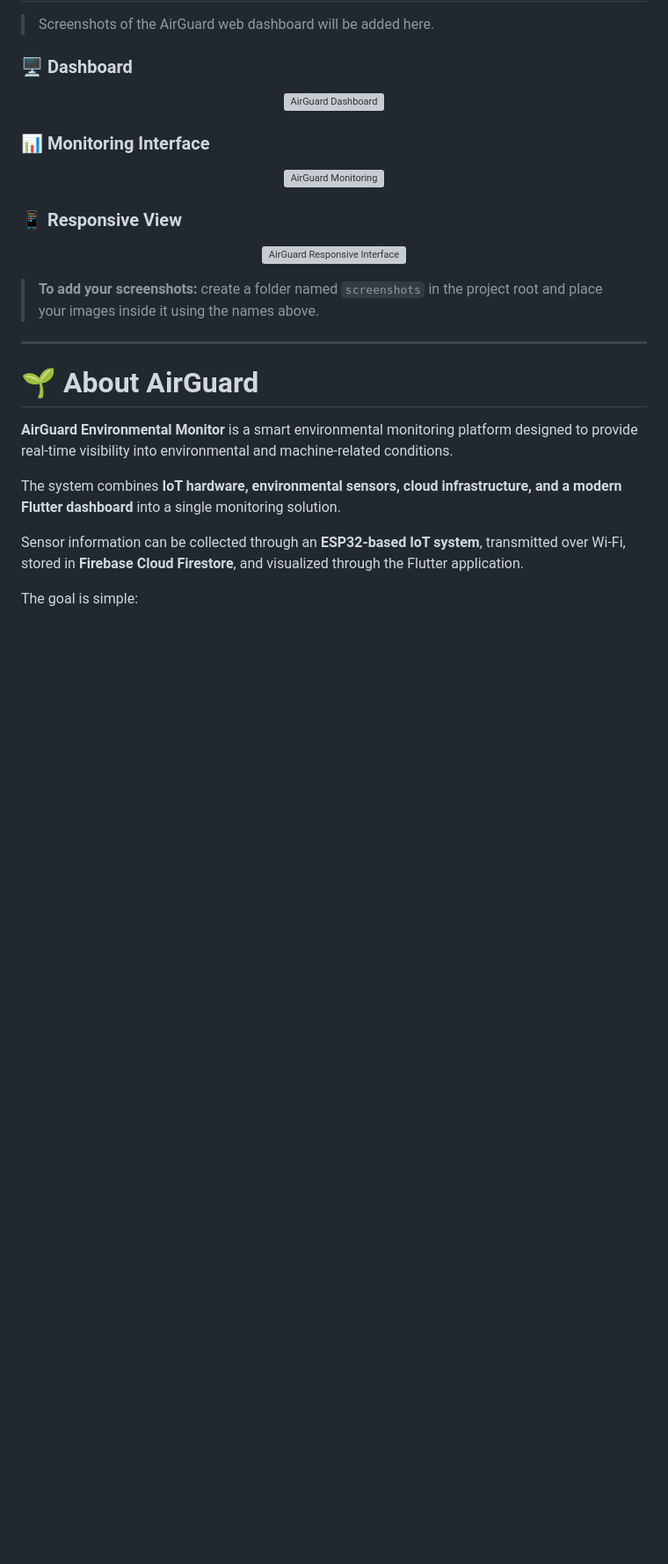
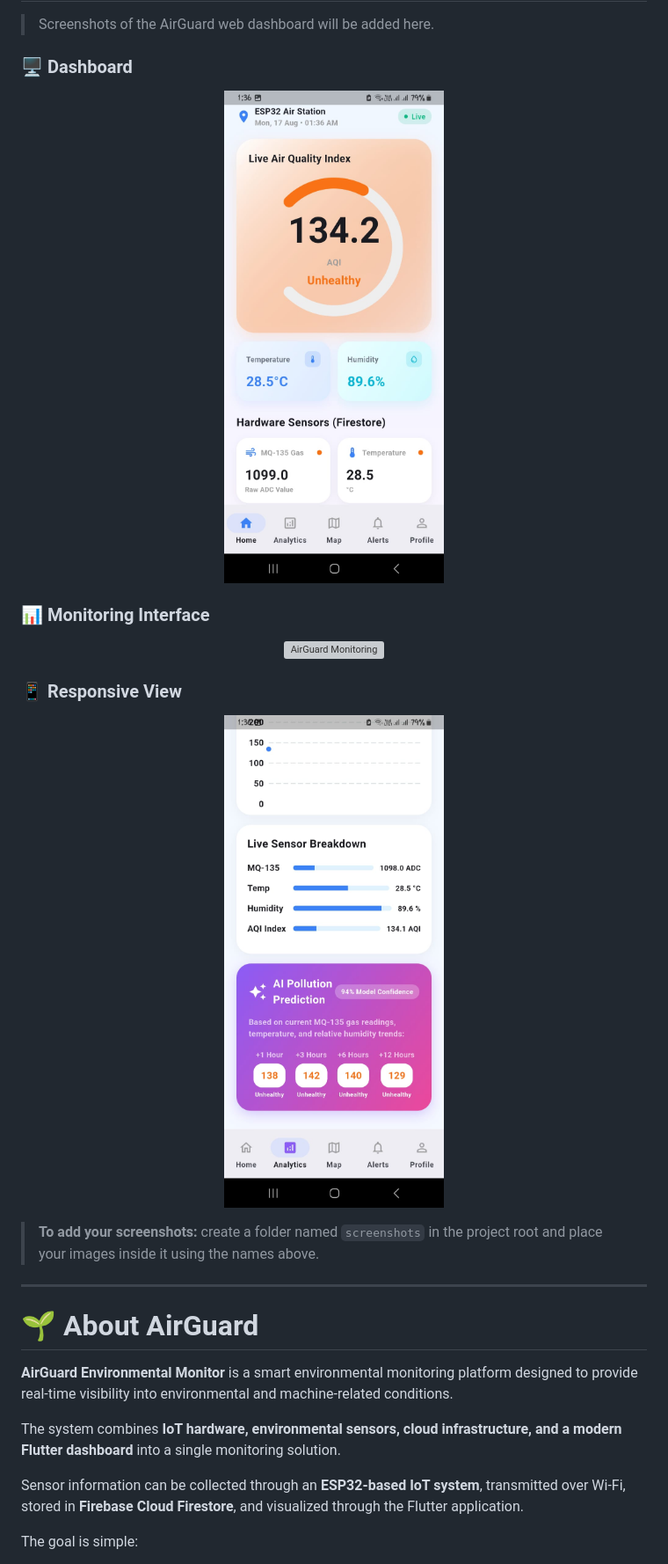
Before and after one commit to pritom05-crypto/AirGuard-Environmental-Monitor, a Markdown page: README.md, the part around one of its changes. Shown at 88% size. Drawn GitHub-style; blank space fills up the shorter version; grey boxes are pictures that could not be loaded.

```diff
--- a/README.md
+++ b/README.md
@@ -62,7 +62,7 @@ https://pritom05-crypto.github.io/AirGuard-Environmental-Monitor/
 ### 🖥️ Dashboard
 
 <p align="center">
-  <img src="screenshots/dashboard.png" width="90%" alt="AirGuard Dashboard"/>
+  <img src="screenshots/app_live_details.jpeg" width="90%" alt="AirGuard Dashboard"/>
 </p>
 
 ### 📊 Monitoring Interface
@@ -74,7 +74,7 @@ https://pritom05-crypto.github.io/AirGuard-Environmental-Monitor/
 ### 📱 Responsive View
 
 <p align="center">
-  <img src="screenshots/responsive.png" width="70%" alt="AirGuard Responsive Interface"/>
+  <img src="screenshots/app_analytics.jpeg" width="70%" alt="AirGuard Responsive Interface"/>
 </p>
 
 > **To add your screenshots:** create a folder named `screenshots` in the project root and place your images inside it using the names above.
```
Also changed, not shown: other parts of README.md (+1 -1 lines).
